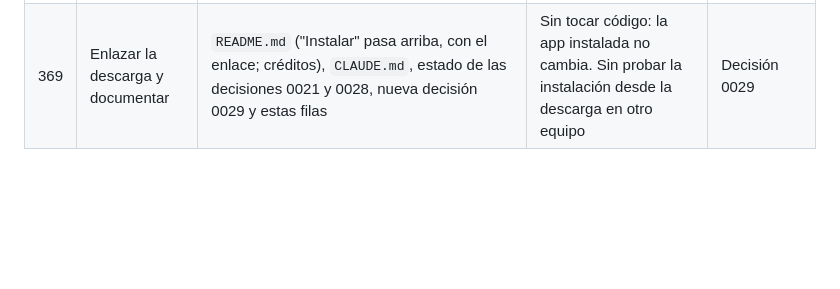
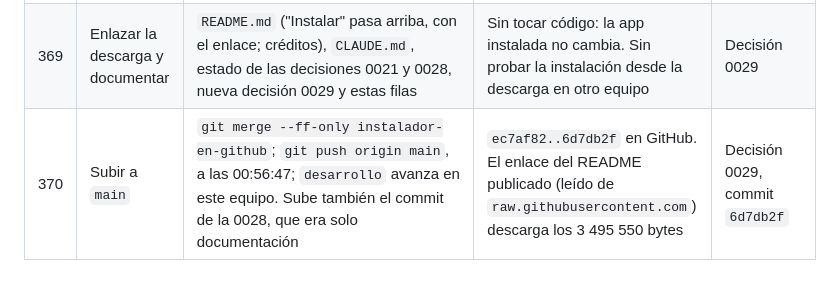
Before and after one commit to LucasPrezFdez/desktop_friend, a Markdown page: docs/bitacora.md, the part around the change. Drawn GitHub-style; blank space fills up the shorter version.

Commit message:
Anotar la subida del instalador a main
Co-Authored-By: Claude Opus 5.5 <noreply@anthropic.com>

```diff
--- a/docs/bitacora.md
+++ b/docs/bitacora.md
@@ -662,3 +662,4 @@ Horas comprobadas en las salidas de las herramientas: 00:54:03 release publicada
 | 367 | Publicar la release | Descripción escrita en un fichero temporal; `gh release create v0.1.0 DesktopFriend_0.1.0_x64-setup.exe --target 2b9a503… --title "DesktopFriend 0.1.0" --notes-file …` | Publicada a las 00:54:03. La etiqueta `v0.1.0` se crea en GitHub, en el commit del que se compiló el instalador | Decisión 0029 |
 | 368 | Comprobar la descarga | `gh release view v0.1.0`; `curl` sin iniciar sesión al enlace directo y a `releases/latest`; `git fetch --tags` y `git rev-parse v0.1.0^{commit}` | Código 200, 3 495 550 bytes y el mismo SHA-256; `latest` lleva a la `v0.1.0`; la etiqueta está en `2b9a503` | Decisión 0029, verificación |
 | 369 | Enlazar la descarga y documentar | `README.md` ("Instalar" pasa arriba, con el enlace; créditos), `CLAUDE.md`, estado de las decisiones 0021 y 0028, nueva decisión 0029 y estas filas | Sin tocar código: la app instalada no cambia. Sin probar la instalación desde la descarga en otro equipo | Decisión 0029 |
+| 370 | Subir a `main` | `git merge --ff-only instalador-en-github`; `git push origin main`, a las 00:56:47; `desarrollo` avanza en este equipo. Sube también el commit de la 0028, que era solo documentación | `ec7af82..6d7db2f` en GitHub. El enlace del README publicado (leído de `raw.githubusercontent.com`) descarga los 3 495 550 bytes | Decisión 0029, commit `6d7db2f` |
```
